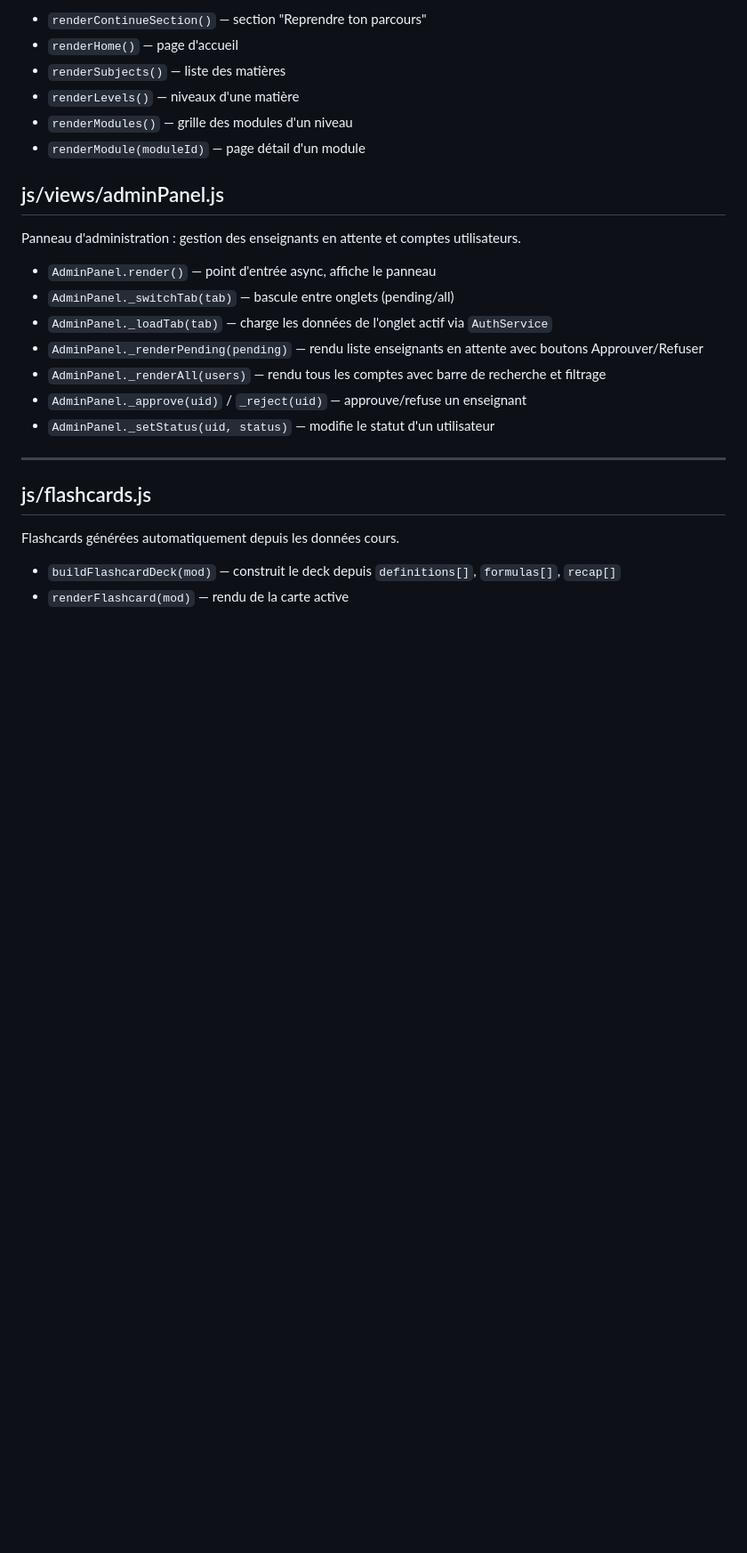
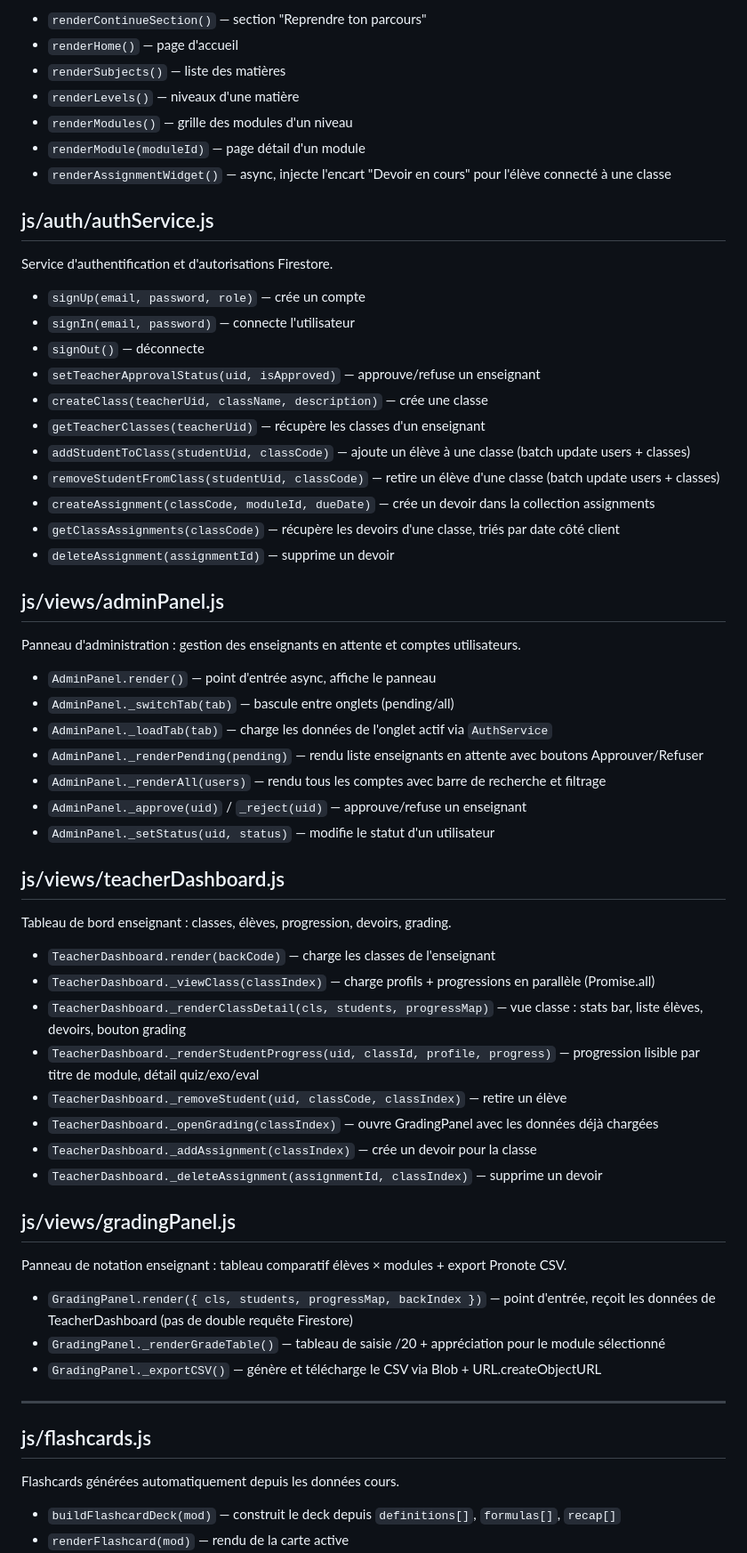
Before and after one commit to dylanpimont18-hub/Spark_learning, a Markdown page: CODEBASE_MAP.md, the part around the change. Shown at 89% size. Drawn GitHub-style; blank space fills up the shorter version.

Commit message:
docs: update CODEBASE_MAP with new teacher features, GradingPanel, and assignment widget

```diff
--- a/CODEBASE_MAP.md
+++ b/CODEBASE_MAP.md
@@ -188,6 +188,21 @@ Vues globales : accueil, liste matières, niveaux, modules, détail module.
 - `renderLevels()` — niveaux d'une matière
 - `renderModules()` — grille des modules d'un niveau
 - `renderModule(moduleId)` — page détail d'un module
+- `renderAssignmentWidget()` — async, injecte l'encart "Devoir en cours" pour l'élève connecté à une classe
+
+## js/auth/authService.js
+Service d'authentification et d'autorisations Firestore.
+- `signUp(email, password, role)` — crée un compte
+- `signIn(email, password)` — connecte l'utilisateur
+- `signOut()` — déconnecte
+- `setTeacherApprovalStatus(uid, isApproved)` — approuve/refuse un enseignant
+- `createClass(teacherUid, className, description)` — crée une classe
+- `getTeacherClasses(teacherUid)` — récupère les classes d'un enseignant
+- `addStudentToClass(studentUid, classCode)` — ajoute un élève à une classe (batch update users + classes)
+- `removeStudentFromClass(studentUid, classCode)` — retire un élève d'une classe (batch update users + classes)
+- `createAssignment(classCode, moduleId, dueDate)` — crée un devoir dans la collection assignments
+- `getClassAssignments(classCode)` — récupère les devoirs d'une classe, triés par date côté client
+- `deleteAssignment(assignmentId)` — supprime un devoir
 
 ## js/views/adminPanel.js
 Panneau d'administration : gestion des enseignants en attente et comptes utilisateurs.
@@ -198,6 +213,23 @@ Panneau d'administration : gestion des enseignants en attente et comptes utilisa
 - `AdminPanel._renderAll(users)` — rendu tous les comptes avec barre de recherche et filtrage
 - `AdminPanel._approve(uid)` / `_reject(uid)` — approuve/refuse un enseignant
 - `AdminPanel._setStatus(uid, status)` — modifie le statut d'un utilisateur
+
+## js/views/teacherDashboard.js
+Tableau de bord enseignant : classes, élèves, progression, devoirs, grading.
+- `TeacherDashboard.render(backCode)` — charge les classes de l'enseignant
+- `TeacherDashboard._viewClass(classIndex)` — charge profils + progressions en parallèle (Promise.all)
+- `TeacherDashboard._renderClassDetail(cls, students, progressMap)` — vue classe : stats bar, liste élèves, devoirs, bouton grading
+- `TeacherDashboard._renderStudentProgress(uid, classId, profile, progress)` — progression lisible par titre de module, détail quiz/exo/eval
+- `TeacherDashboard._removeStudent(uid, classCode, classIndex)` — retire un élève
+- `TeacherDashboard._openGrading(classIndex)` — ouvre GradingPanel avec les données déjà chargées
+- `TeacherDashboard._addAssignment(classIndex)` — crée un devoir pour la classe
+- `TeacherDashboard._deleteAssignment(assignmentId, classIndex)` — supprime un devoir
+
+## js/views/gradingPanel.js
+Panneau de notation enseignant : tableau comparatif élèves × modules + export Pronote CSV.
+- `GradingPanel.render({ cls, students, progressMap, backIndex })` — point d'entrée, reçoit les données de TeacherDashboard (pas de double requête Firestore)
+- `GradingPanel._renderGradeTable()` — tableau de saisie /20 + appréciation pour le module sélectionné
+- `GradingPanel._exportCSV()` — génère et télécharge le CSV via Blob + URL.createObjectURL
 
 ---
 
```
